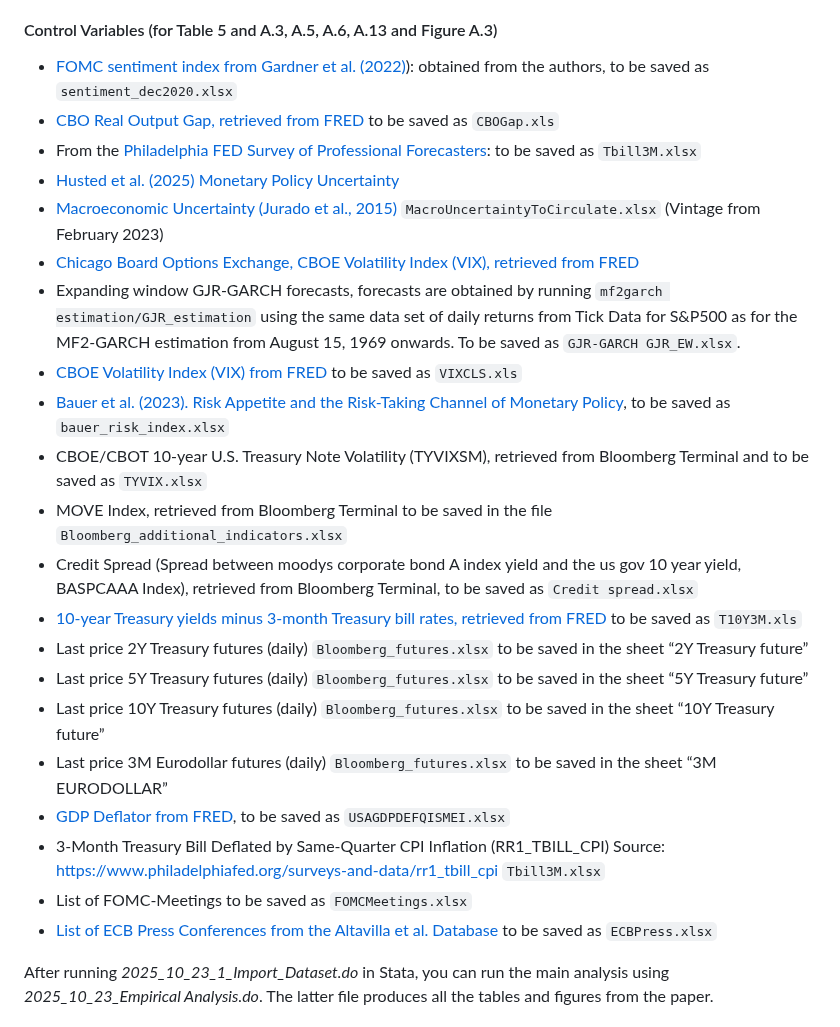
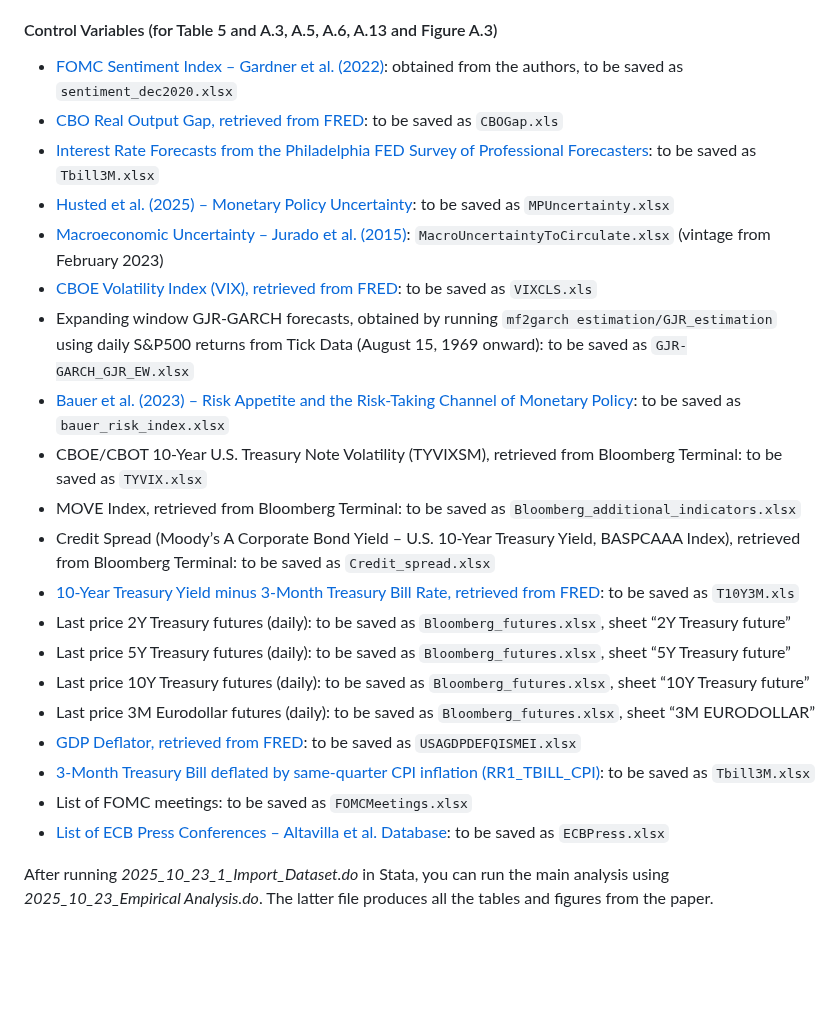
Before and after one commit to juliustheodor/long-term-volatility-news, a Markdown page: README.md, the part around the change. GitHub-like rendering; blank space fills up the shorter version.

```diff
--- a/README.md
+++ b/README.md
@@ -28,27 +28,27 @@ While the high-frequency return data (purchased from TickData) and the announcem
 * Daily Returns from Tick Data for S&P500 for the MF2-GARCH estimation to be saved as `SPdailyneu.csv` in mf2garch estimation from August 15, 1969 onwards.
 
 #### Control Variables (for Table 5 and A.3, A.5, A.6, A.13 and Figure A.3)
-* [FOMC sentiment index from Gardner et al. (2022)](https://www.sciencedirect.com/science/article/pii/S0304407621002530)): obtained from the authors, to be saved as `sentiment_dec2020.xlsx`
-* [CBO Real Output Gap, retrieved from FRED](https://fred.stlouisfed.org/graph/?g=f1cZ) to be saved as `CBOGap.xls`
-* From the [Philadelphia FED Survey of Professional Forecasters](https://www.philadelphiafed.org/surveys-and-data/real-time-data-research/survey-of-professional-forecasters): to be saved as `Tbill3M.xlsx`
-* [Husted et al. (2025) Monetary Policy Uncertainty](https://sites.google.com/site/lucasfhusted/data)
-* [Macroeconomic Uncertainty (Jurado et al., 2015)](https://www.sydneyludvigson.com/macro-and-financial-uncertainty-indexes) `MacroUncertaintyToCirculate.xlsx` (Vintage from February 2023)
-* [Chicago Board Options Exchange, CBOE Volatility Index (VIX), retrieved from FRED](https://fred.stlouisfed.org/series/VIXCLS)
-* Expanding window GJR-GARCH forecasts, forecasts are obtained by running `mf2garch estimation/GJR_estimation` using the same data set of daily returns from Tick Data for S&P500 as for the MF2-GARCH estimation from August 15, 1969 onwards. To be saved as `GJR-GARCH GJR_EW.xlsx`.
-* [CBOE Volatility Index (VIX) from FRED](https://fred.stlouisfed.org/series/VIXCLS) to be saved as `VIXCLS.xls`
-* [Bauer et al. (2023). Risk Appetite and the Risk-Taking Channel of Monetary Policy](https://www.michaeldbauer.com/files/risk_index.xlsx), to be saved as `bauer_risk_index.xlsx`
-* CBOE/CBOT 10-year U.S. Treasury Note Volatility (TYVIXSM), retrieved from Bloomberg Terminal and to be saved as `TYVIX.xlsx`
-* MOVE Index, retrieved from Bloomberg Terminal to be saved in the file `Bloomberg_additional_indicators.xlsx`
-* Credit Spread (Spread between moodys corporate bond A index yield and the us gov 10 year yield, BASPCAAA Index), retrieved from Bloomberg Terminal, to be saved as  `Credit spread.xlsx`
-* [10-year Treasury yields minus 3-month Treasury bill rates, retrieved from FRED](https://fred.stlouisfed.org/series/T10Y3M) to be saved as `T10Y3M.xls`
-* Last price 2Y Treasury futures (daily) `Bloomberg_futures.xlsx` to be saved in the sheet “2Y Treasury future”
-* Last price 5Y Treasury futures (daily) `Bloomberg_futures.xlsx` to be saved in the sheet “5Y Treasury future”
-* Last price 10Y Treasury futures (daily) `Bloomberg_futures.xlsx` to be saved in the sheet “10Y Treasury future”
-* Last price 3M Eurodollar futures (daily) `Bloomberg_futures.xlsx` to be saved in the sheet “3M EURODOLLAR”
-* [GDP Deflator from FRED](https://fred.stlouisfed.org/series/USAGDPDEFQISMEI), to be saved as `USAGDPDEFQISMEI.xlsx`
-* 3-Month Treasury Bill Deflated by Same-Quarter CPI Inflation (RR1_TBILL_CPI)  Source: https://www.philadelphiafed.org/surveys-and-data/rr1_tbill_cpi `Tbill3M.xlsx`
-* List of FOMC-Meetings to be saved as `FOMCMeetings.xlsx`
-* [List of ECB Press Conferences from the Altavilla et al. Database](https://sites.google.com/view/carlo-altavilla/home) to be saved as `ECBPress.xlsx`
+* [FOMC Sentiment Index – Gardner et al. (2022)](https://www.sciencedirect.com/science/article/pii/S0304407621002530): obtained from the authors, to be saved as `sentiment_dec2020.xlsx`
+* [CBO Real Output Gap, retrieved from FRED](https://fred.stlouisfed.org/graph/?g=f1cZ): to be saved as `CBOGap.xls`
+* [Interest Rate Forecasts from the Philadelphia FED Survey of Professional Forecasters](https://www.philadelphiafed.org/surveys-and-data/real-time-data-research/survey-of-professional-forecasters): to be saved as `Tbill3M.xlsx`
+* [Husted et al. (2025) – Monetary Policy Uncertainty](https://sites.google.com/site/lucasfhusted/data): to be saved as `MPUncertainty.xlsx`
+* [Macroeconomic Uncertainty – Jurado et al. (2015)](https://www.sydneyludvigson.com/macro-and-financial-uncertainty-indexes): `MacroUncertaintyToCirculate.xlsx` (vintage from February 2023)
+* [CBOE Volatility Index (VIX), retrieved from FRED](https://fred.stlouisfed.org/series/VIXCLS): to be saved as `VIXCLS.xls`
+* Expanding window GJR-GARCH forecasts, obtained by running `mf2garch estimation/GJR_estimation` using daily S&P500 returns from Tick Data (August 15, 1969 onward): to be saved as `GJR-GARCH_GJR_EW.xlsx`
+* [Bauer et al. (2023) – Risk Appetite and the Risk-Taking Channel of Monetary Policy](https://www.michaeldbauer.com/files/risk_index.xlsx): to be saved as `bauer_risk_index.xlsx`
+* CBOE/CBOT 10-Year U.S. Treasury Note Volatility (TYVIXSM), retrieved from Bloomberg Terminal: to be saved as `TYVIX.xlsx`
+* MOVE Index, retrieved from Bloomberg Terminal: to be saved as `Bloomberg_additional_indicators.xlsx`
+* Credit Spread (Moody’s A Corporate Bond Yield – U.S. 10-Year Treasury Yield, BASPCAAA Index), retrieved from Bloomberg Terminal: to be saved as `Credit_spread.xlsx`
+* [10-Year Treasury Yield minus 3-Month Treasury Bill Rate, retrieved from FRED](https://fred.stlouisfed.org/series/T10Y3M): to be saved as `T10Y3M.xls`
+* Last price 2Y Treasury futures (daily): to be saved as `Bloomberg_futures.xlsx`, sheet “2Y Treasury future”
+* Last price 5Y Treasury futures (daily): to be saved as `Bloomberg_futures.xlsx`, sheet “5Y Treasury future”
+* Last price 10Y Treasury futures (daily): to be saved as `Bloomberg_futures.xlsx`, sheet “10Y Treasury future”
+* Last price 3M Eurodollar futures (daily): to be saved as  `Bloomberg_futures.xlsx`, sheet “3M EURODOLLAR”
+* [GDP Deflator, retrieved from FRED](https://fred.stlouisfed.org/series/USAGDPDEFQISMEI): to be saved as `USAGDPDEFQISMEI.xlsx`
+* [3-Month Treasury Bill deflated by same-quarter CPI inflation (RR1_TBILL_CPI)](https://www.philadelphiafed.org/surveys-and-data/rr1_tbill_cpi): to be saved as `Tbill3M.xlsx`
+* List of FOMC meetings: to be saved as `FOMCMeetings.xlsx`
+* [List of ECB Press Conferences – Altavilla et al. Database](https://sites.google.com/view/carlo-altavilla/home): to be saved as `ECBPress.xlsx`
+
 
 After running _2025_10_23_1_Import_Dataset.do_ in Stata, you can run the main analysis using _2025_10_23_Empirical Analysis.do_. The latter file produces all the tables and figures from the paper.
 
```
